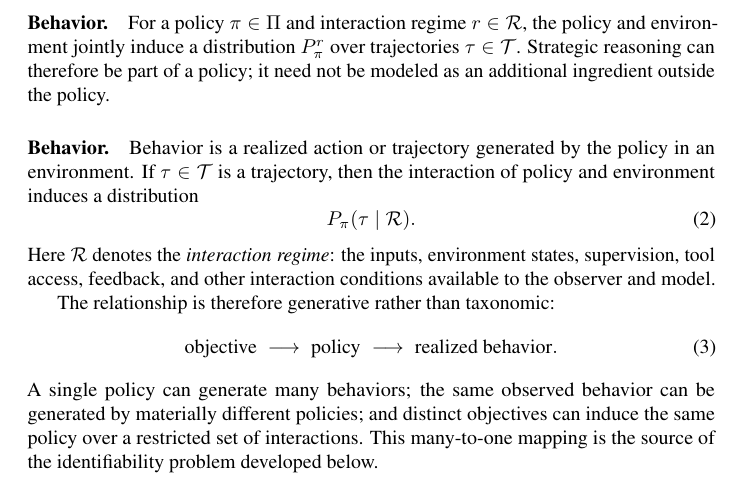
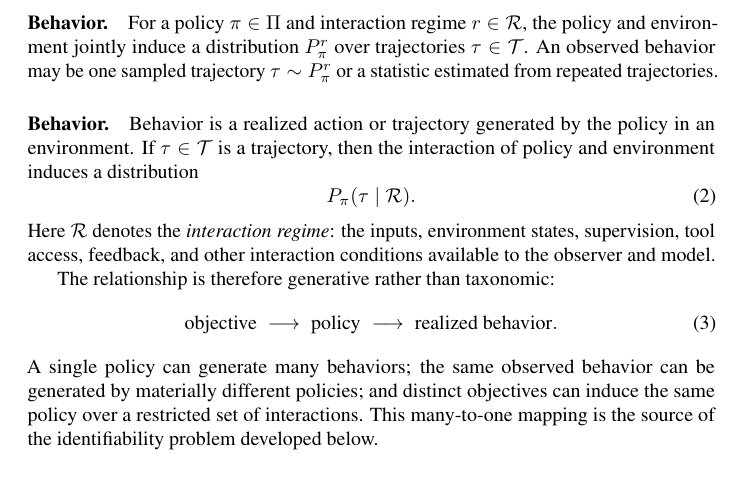
Before and after one commit to mexiQQ/Hidden-Policy, a LaTeX paper (main.tex): part of page 4 of 10, cut so that both start at the same text. Compiled offline with pdfLaTeX; a LaTeX package or settings file that is missing is left out; a missing bibliography style is replaced by a similar one.

Commit message:
Revise manuscript: paragraph near line 80

```diff
--- a/main.tex
+++ b/main.tex
@@ -77,7 +77,7 @@ To answer what a model will do, we must distinguish the rule governing action fr
 Let $\Hist$ be the space of interaction histories and $\Act$ the action space, and let $\Pi\subseteq\{\pi:\Hist\rightarrow\Delta(\Act)\}$ be the candidate policy class. Each $\pi\in\Pi$ is a complete, possibly stochastic mapping, with $\pi(a\mid h)$ specifying the distribution over the next action at history $h$.
 
 \paragraph{Behavior.}
-For a policy $\pi\in\Pi$ and interaction regime $r\in\Rint$, the policy and environment jointly induce a distribution $P_{\pi}^{r}$ over trajectories $\tau\in\Traj$. Strategic reasoning can therefore be part of a policy; it need not be modeled as an additional ingredient outside the policy.
+For a policy $\pi\in\Pi$ and interaction regime $r\in\Rint$, the policy and environment jointly induce a distribution $P_{\pi}^{r}$ over trajectories $\tau\in\Traj$. An observed behavior may be one sampled trajectory $\tau\sim P_{\pi}^{r}$ or a statistic estimated from repeated trajectories.
 
 \paragraph{Behavior.}
 Behavior is a realized action or trajectory generated by the policy in an environment. If $\tau\in\Traj$ is a trajectory, then the interaction of policy and environment induces a distribution
```
